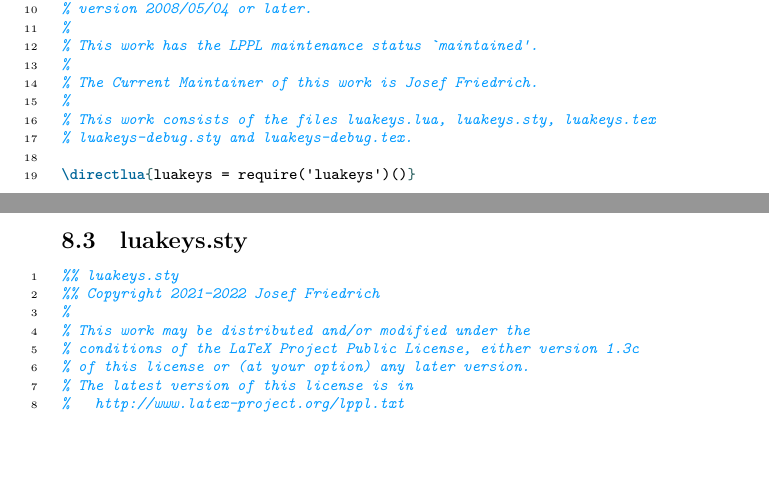
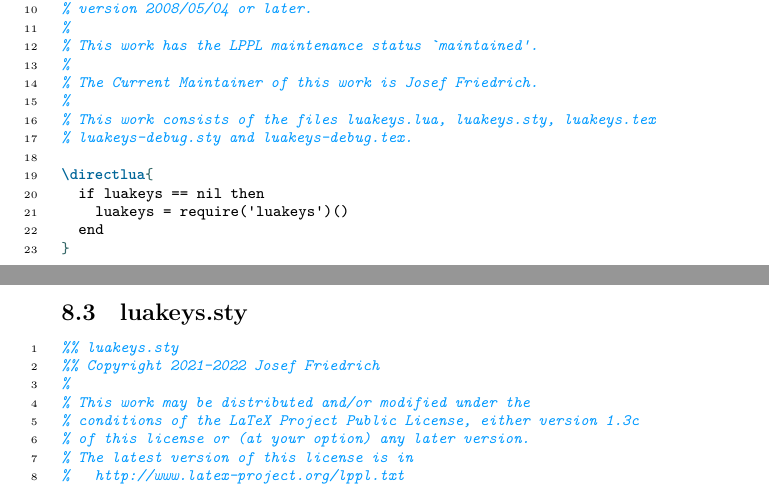
Before and after one commit to Josef-Friedrich/luakeys, a LaTeX document (luakeys-doc.tex, which reads luakeys.sty): two parts of pages 62 and 63 of 65, joined at a grey line, cut so that both start at the same text, the shorter picture padded with empty space. Compiled offline with LuaLaTeX.

Commit message:
The global variable “luakeys” should only be imported once

```diff
--- a/luakeys.sty
+++ b/luakeys.sty
@@ -18,7 +18,11 @@
 
 \NeedsTeXFormat{LaTeX2e}
 \ProvidesPackage{luakeys}[2022/12/23 0.11.0 Parsing key-value options using Lua.]
-\directlua{luakeys = require('luakeys')()}
+\directlua{
+  if luakeys == nil then
+    luakeys = require('luakeys')()
+  end
+}
 
 \def\LuakeysPackageOptions{\luaescapestring{\@ptionlist{\@currname.\@currext}}}
 
```
Also changed, not shown: luakeys.tex (+5 -1 lines).
